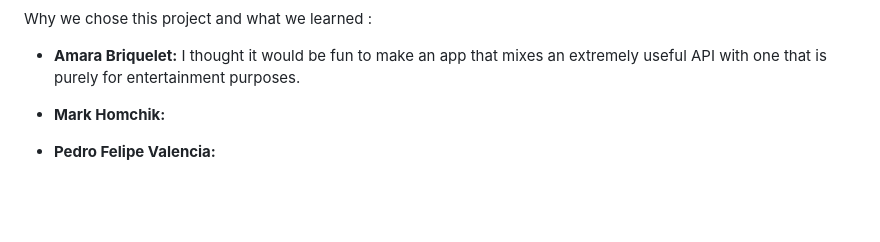
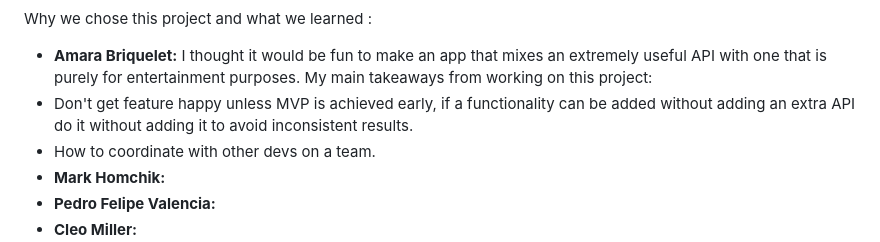
Before and after one commit to markhom/Kanye-Weather, a Markdown page: README.md, the part around the change. Drawn GitHub-style; blank space fills up the shorter version.

Commit message:
added to what i learned, should add more later

```diff
--- a/README.md
+++ b/README.md
@@ -19,7 +19,9 @@ SO I will be armed with the necessary information to prepare myself and my belon
 <p style="text-align:center; border-bottom: 1px #95a5a6 solid; font-weight:500; margin:10px 100px 10px 100px; font-size:20px">Why we chose this project and what we learned :</p>
 
 - **Amara Briquelet:** I thought it would be fun to make an app that mixes an extremely useful API with one that is purely for entertainment purposes.
-
+My main takeaways from working on this project:
+- Don't get feature happy unless MVP is achieved early, if a functionality can be added without adding an extra API do it without adding it to avoid inconsistent results.
+- How to coordinate with other devs on a team.
 - **Mark Homchik:**
 - **Pedro Felipe Valencia:**
 - **Cleo Miller:**
```
